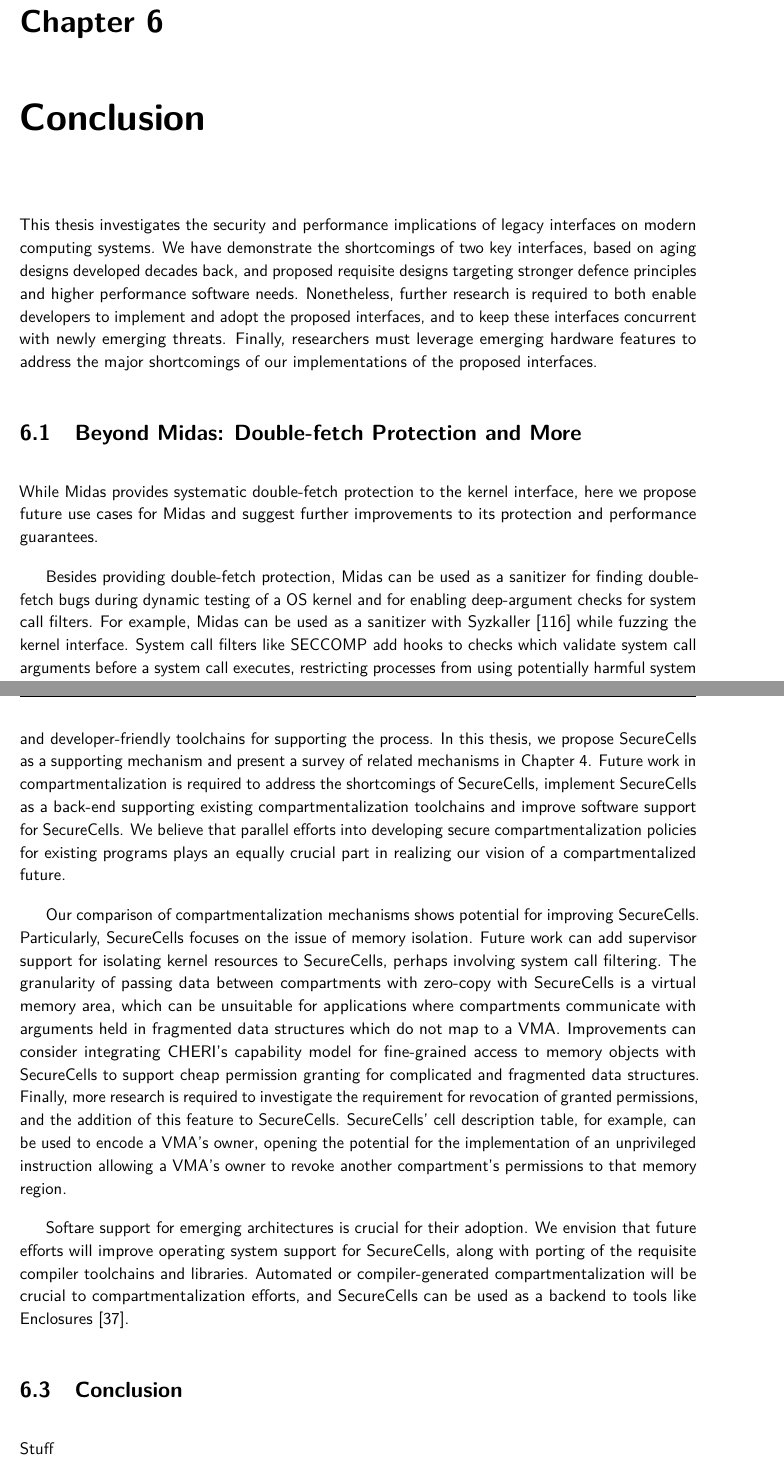
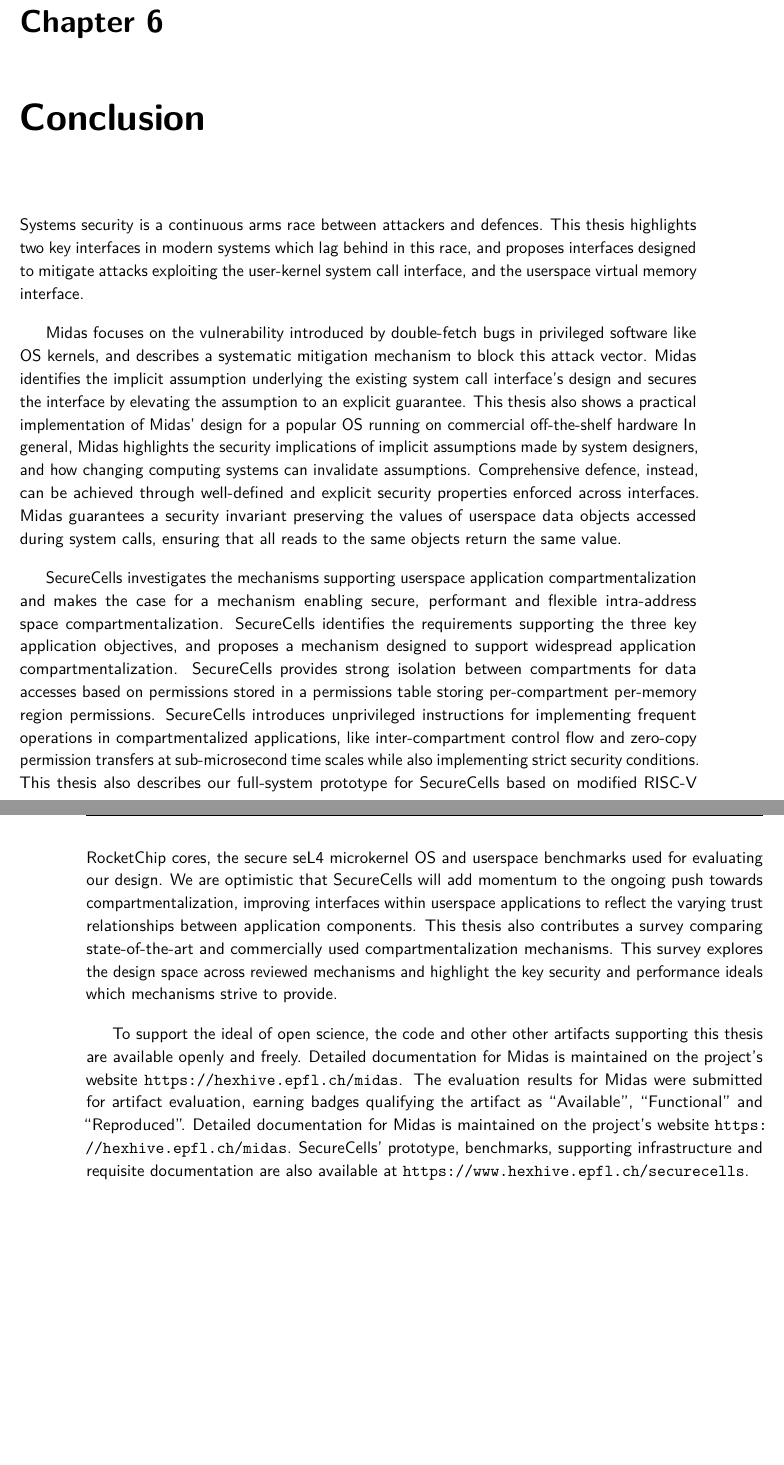
Before and after one commit to atrib/thesis, a LaTeX thesis (thesis.tex, which reads chapters/conclusion.tex): two parts of pages 131 and 133 of 169 before the commit and two parts of pages 131 and 132 of 167 after it, joined at a grey line, cut so that both start at the same text, the shorter picture padded with empty space. Compiled offline with pdfLaTeX.

Commit message:
More text to conclusion

```diff
--- a/chapters/conclusion.tex
+++ b/chapters/conclusion.tex
@@ -1,30 +1,47 @@
-This thesis investigates the security and performance implications of
-legacy interfaces on modern computing systems.
-We have demonstrate the shortcomings of two key interfaces,
-based on aging designs developed decades back, and
-proposed requisite designs targeting stronger defence principles and
-higher performance software needs.
-Nonetheless, further research is required to both enable developers to
-implement and adopt the proposed interfaces,
-and to keep these interfaces concurrent with newly emerging threats.
-Finally, researchers must leverage emerging hardware features to address
-the major shortcomings of our implementations of the proposed interfaces.
+Systems security is a continuous arms race between attackers and defences.
+This thesis highlights two key interfaces in modern systems which lag
+behind in this race, and proposes interfaces designed to mitigate attacks
+exploiting the user-kernel system call interface, and the
+userspace virtual memory interface.
 
-%%%%%%%%%%%%%%%%%%%%%%%%%%%%%%%%
-\section{Beyond \midas: Double-fetch Protection and More}
-\label{sec:conclusion:midas}
-%%%%%%%%%%%%%%%%%%%%%%%%%%%%%%%%
-While \midas provides systematic double-fetch protection to the
-kernel interface,
-here we propose future use cases for \midas and
-suggest further improvements to its protection and performance
-guarantees.
+\midas focuses on the vulnerability introduced by double-fetch bugs in
+privileged software like OS kernels, and describes a systematic mitigation
+mechanism to block this attack vector.
+\midas identifies the implicit assumption underlying the existing system call
+interface's design and secures the interface by elevating the assumption to
+an explicit guarantee.
+This thesis also shows a practical implementation of \midas' design for
+a popular OS running on commercial off-the-shelf hardware
+In general, \midas highlights the security implications of implicit assumptions
+made by system designers, and
+how changing computing systems can invalidate assumptions.
+Comprehensive defence, instead, can be achieved through well-defined and
+explicit security properties enforced across interfaces.
+\midas guarantees a security invariant preserving the values of userspace data
+objects accessed during system calls, ensuring that all reads to the same
+objects return the same value.
 
-Besides providing double-fetch protection, \midas can be used as a
-sanitizer for finding double-fetch bugs during dynamic testing of a
-OS kernel and for enabling deep-argument checks for system call filters.
-For example, \midas can be used as a sanitizer with
-Syzkaller~\cite{vyukov2019syzkaller} while fuzzing the kernel interface.
-System call filters like SECCOMP add hooks to checks which validate
-system call arguments before a system call executes,
-restricting processes from using potentially harmful system calls.
+\seccells investigates the mechanisms supporting userspace application
+compartmentalization and makes the case for a mechanism enabling
+secure, performant and flexible intra-address space compartmentalization.
+\seccells identifies the requirements supporting the three key application
+objectives, and proposes a mechanism designed to support widespread
+application compartmentalization.
+\seccells provides strong isolation between compartments for data accesses
+based on permissions stored in a permissions table storing
+per-compartment per-memory region permissions.
+\seccells introduces unprivileged instructions for implementing frequent
+operations in compartmentalized applications, like inter-compartment
+control flow and zero-copy permission transfers at sub-microsecond time
+scales while also implementing strict security conditions.
+This thesis also describes our full-system prototype for \seccells based
+on modified RISC-V RocketChip cores, the secure seL4 microkernel OS and
+userspace benchmarks used for evaluating our design.
+We are optimistic that \seccells will add momentum to the ongoing push
+towards compartmentalization, improving interfaces within userspace applications
+to reflect the varying trust relationships between application components.
+This thesis also contributes a survey comparing state-of-the-art and
+commercially used compartmentalization mechanisms.
+This survey explores the design space across reviewed mechanisms and
+highlight the key security and performance ideals which mechanisms strive to
+provide.
@@ -98,62 +49,12 @@ secure policies for decomposing applications into compartments,
-secure and performant mechanisms for implementing the policies, and
-developer-friendly toolchains for supporting the process.
-In this thesis, we propose \seccells as a supporting mechanism and
-present a survey of related mechanisms in \autoref{ch:compreview}.
-Future work in compartmentalization is required to address the
-shortcomings of \seccells, implement \seccells as a back-end supporting
-existing compartmentalization toolchains and
-improve software support for \seccells.
-We believe that parallel efforts into developing secure compartmentalization
-policies for existing programs plays an equally crucial part in realizing
-our vision of a compartmentalized future.
-
-Our comparison of compartmentalization mechanisms shows potential
-for improving \seccells.
-Particularly, \seccells focuses on the issue of memory isolation.
-Future work can add supervisor support for isolating kernel resources
-to \seccells, perhaps involving system call filtering.
-The granularity of passing data between compartments with zero-copy with
-\seccells is a virtual memory area, which can be unsuitable for
-applications where compartments communicate with arguments held in
-fragmented data structures which do not map to a VMA.
-Improvements can consider integrating CHERI's capability model for
-fine-grained access to memory objects with \seccells to support cheap
-permission granting for complicated and fragmented data structures.
-Finally, more research is required to investigate the requirement for
-revocation of granted permissions, and the addition of this feature
-to \seccells.
-\seccells' cell description table, for example, can be used to encode
-a VMA's owner, opening the potential for the implementation of an
-unprivileged instruction allowing a VMA's owner to revoke another
-compartment's permissions to that memory region.
-
-Softare support for emerging architectures is crucial for their adoption.
-We envision that future efforts will improve operating system support for
-\seccells, along with porting of the requisite compiler toolchains and
-libraries.
-Automated or compiler-generated compartmentalization will be crucial to
-compartmentalization efforts, and \seccells can be used as a backend to
-tools like Enclosures~\cite{GhosnKPLB21}.
-
-
-% With \seccells, we presented a mechanism for compartmentalization.
-% We also presented a review of mechanisms.
-% Compartmentalization, however, needs a lot more work.
-% Mechanisms might want to separate isolation and translation.
-% Integration with Midgard.
-% Work on the policy side.
-% Automated program compartmentalization.
-% Compartmentalization frameworks and description languages.
-% PL-based compartmentalization.
-% Comprehensively supporting compartmentalization in the operating system,
-% including fixing the system call interface as required.
-
-
-
-
-
-%%%%%%%%%%%%%%%%%%%%%%%%%%%%%%%%
-\section{Conclusion}
-\label{sec:conclusion:conclusion}
-%%%%%%%%%%%%%%%%%%%%%%%%%%%%%%%%
-Stuff
+To support the ideal of open science, the code and other other artifacts
+supporting this thesis are available openly and freely.
+Detailed documentation for \midas is maintained on the project's website
+\url{https://hexhive.epfl.ch/midas}.
+The evaluation results for \midas were submitted for artifact evaluation,
+earning badges qualifying the artifact as ``Available'', ``Functional''
+and ``Reproduced''.
+Detailed documentation for \midas is maintained on the project's website
+\url{https://hexhive.epfl.ch/midas}.
+\seccells{}' prototype, benchmarks, supporting infrastructure and
+requisite documentation are also available at
+\url{https://www.hexhive.epfl.ch/securecells}.
```
Also changed, not shown: chapters/conclusion.tex (66 more changed lines).
